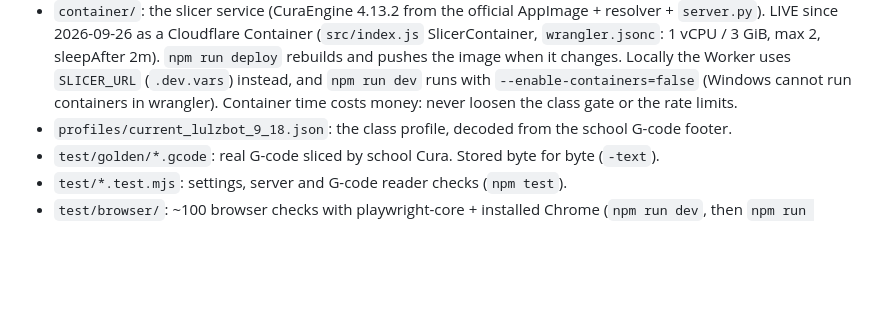
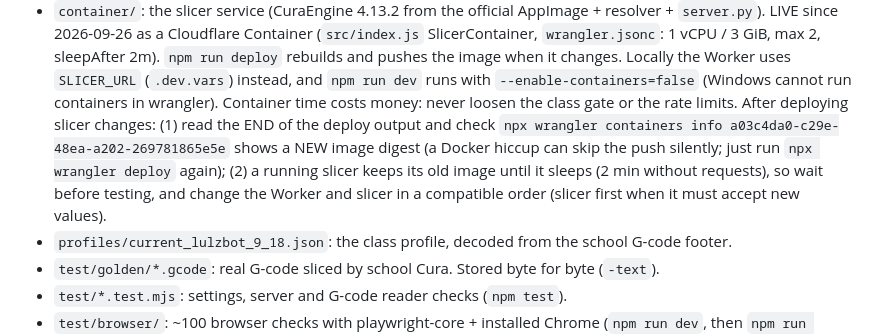
Before and after one commit to daltonjfowler/uploadmymodel, a Markdown page: CLAUDE.md, the part around the change. Drawn GitHub-style; blank space fills up the shorter version.

Commit message:
CLAUDE.md: how to confirm a slicer image really rolled out
Co-Authored-By: Claude Opus 5.5 (1M context) <noreply@anthropic.com>

```diff
--- a/CLAUDE.md
+++ b/CLAUDE.md
@@ -42,6 +42,11 @@ Container skeleton (`Desktop\uploadmylaser\uploadmylaser`).
   the image when it changes. Locally the Worker uses `SLICER_URL` (`.dev.vars`) instead, and
   `npm run dev` runs with `--enable-containers=false` (Windows cannot run containers in wrangler).
   Container time costs money: never loosen the class gate or the rate limits.
+  After deploying slicer changes: (1) read the END of the deploy output and check
+  `npx wrangler containers info a03c4da0-c29e-48ea-a202-269781865e5e` shows a NEW image digest
+  (a Docker hiccup can skip the push silently; just run `npx wrangler deploy` again); (2) a running
+  slicer keeps its old image until it sleeps (2 min without requests), so wait before testing, and
+  change the Worker and slicer in a compatible order (slicer first when it must accept new values).
 - `profiles/current_lulzbot_9_18.json`: the class profile, decoded from the school G-code footer.
 - `test/golden/*.gcode`: real G-code sliced by school Cura. Stored byte for byte (`-text`).
 - `test/*.test.mjs`: settings, server and G-code reader checks (`npm test`).
```
